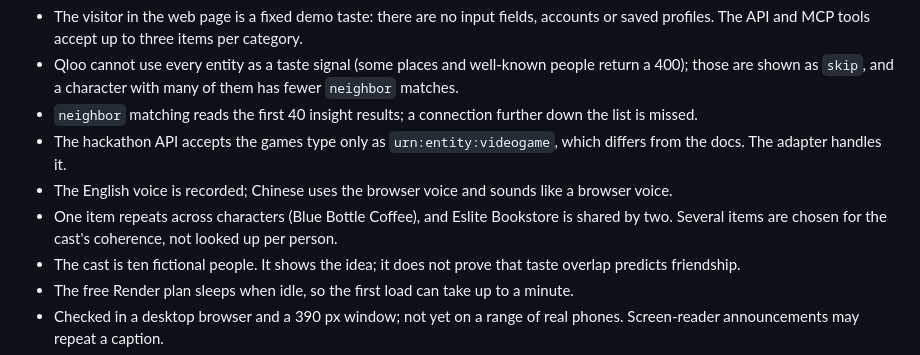
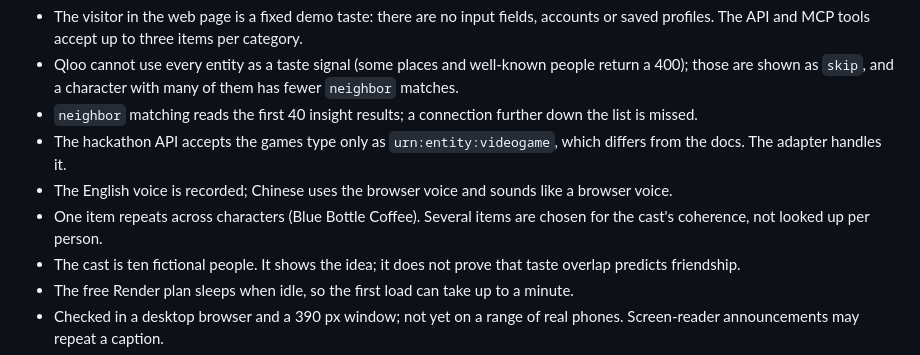
Before and after one commit to Crystal32378/peacock-taste-display, a Markdown page: README.md, the part around the change. Drawn GitHub-style.

Commit message:
README: accurate repeat-item note
Co-Authored-By: Claude Sonnet 5.5 <noreply@anthropic.com>
Claude-Session: https://claude.ai/code/session_01M3KCDc5BkdpgK7a3ba5ZQM

```diff
--- a/README.md
+++ b/README.md
@@ -102,7 +102,7 @@ The page labels every call `live` (asked Qloo just now), `cache` (asked earlier)
 - `neighbor` matching reads the first 40 insight results; a connection further down the list is missed.
 - The hackathon API accepts the games type only as `urn:entity:videogame`, which differs from the docs. The adapter handles it.
 - The English voice is recorded; Chinese uses the browser voice and sounds like a browser voice.
-- One item repeats across characters (Blue Bottle Coffee), and Eslite Bookstore is shared by two. Several items are chosen for the cast's coherence, not looked up per person.
+- One item repeats across characters (Blue Bottle Coffee). Several items are chosen for the cast's coherence, not looked up per person.
 - The cast is ten fictional people. It shows the idea; it does not prove that taste overlap predicts friendship.
 - The free Render plan sleeps when idle, so the first load can take up to a minute.
 - Checked in a desktop browser and a 390 px window; not yet on a range of real phones. Screen-reader announcements may repeat a caption.
```
